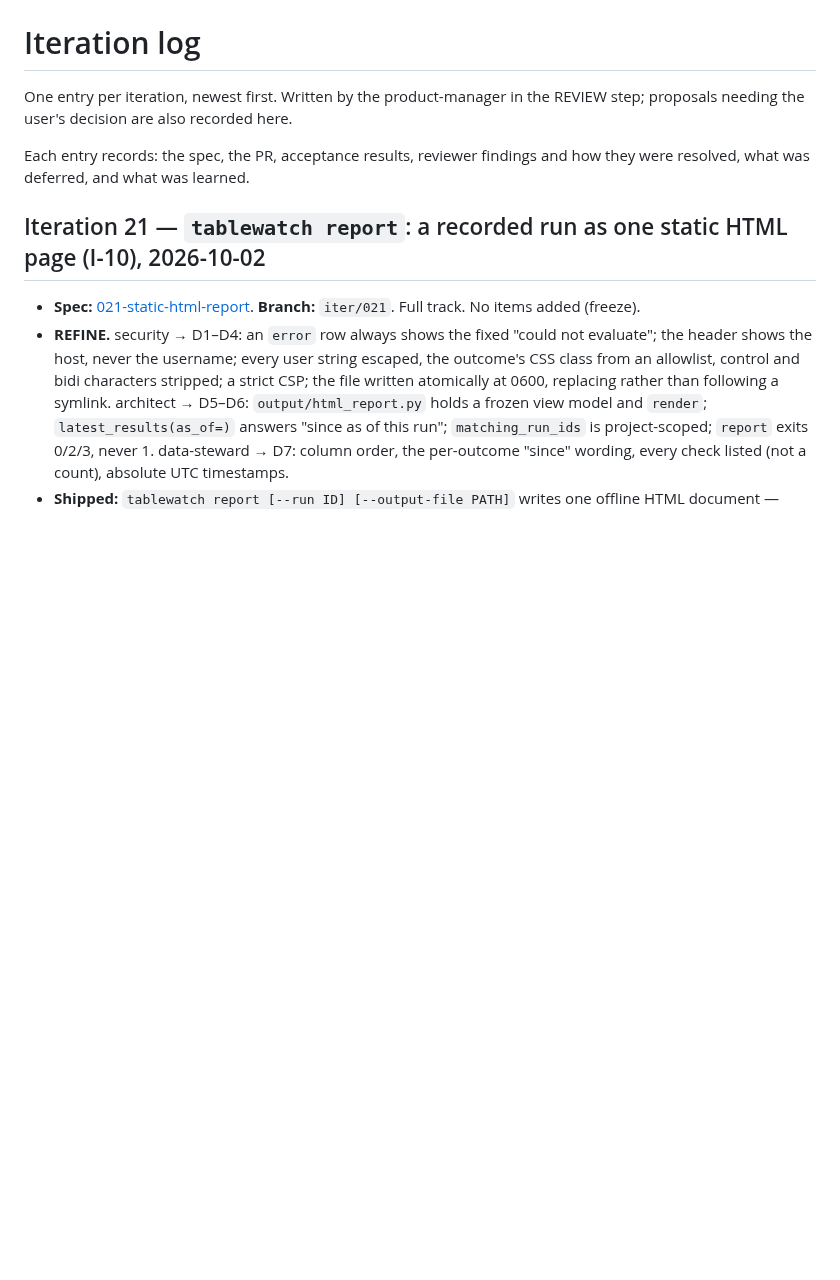
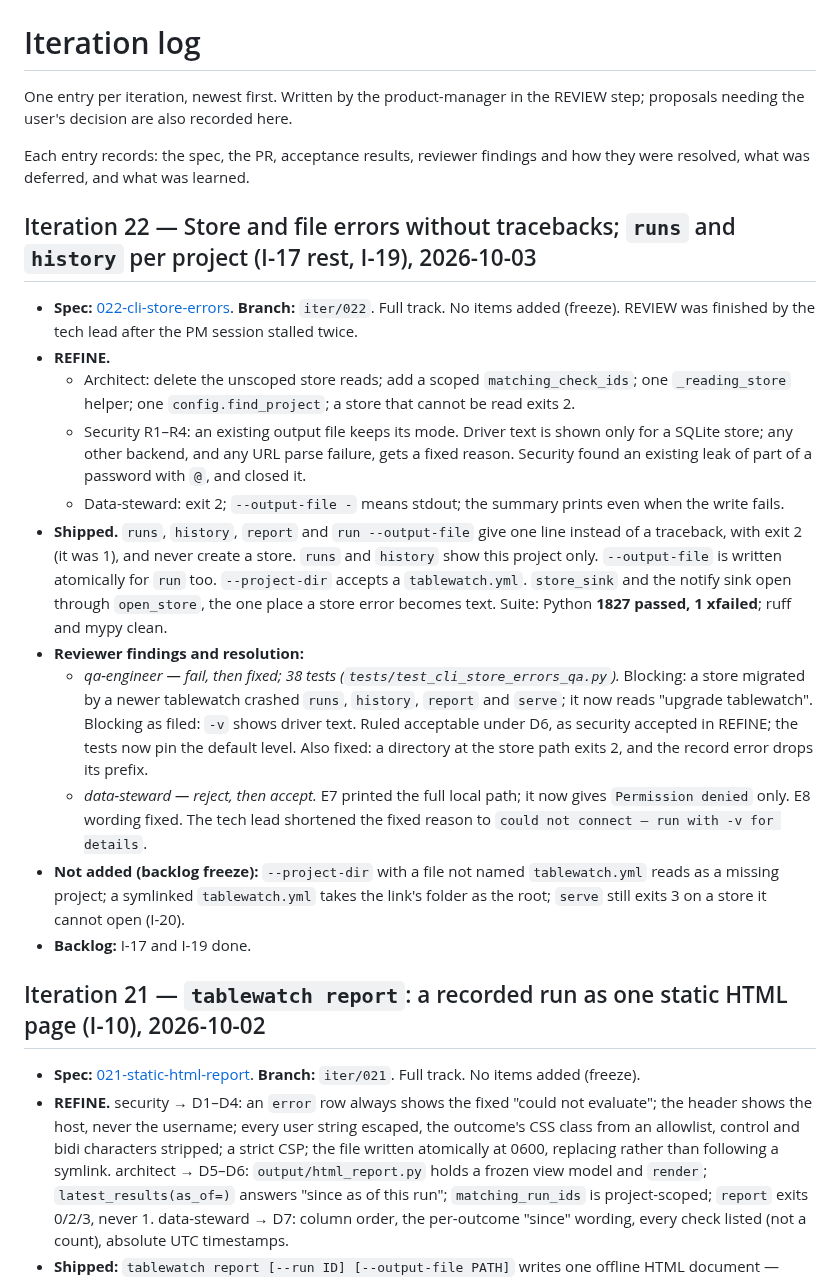
Before and after one commit to geoffkoh/tablewatch, a Markdown page: docs/product/ITERATIONS.md, the part around the change. Rendered like a GitHub page; blank space fills up the shorter version.

Commit message:
Iteration 22 review: log, changelog, backlog (I-17, I-19 done)
Co-Authored-By: Claude Opus 5.5 <noreply@anthropic.com>

```diff
--- a/docs/product/ITERATIONS.md
+++ b/docs/product/ITERATIONS.md
@@ -5,6 +5,36 @@ REVIEW step; proposals needing the user's decision are also recorded here.
 
 Each entry records: the spec, the PR, acceptance results, reviewer findings
 and how they were resolved, what was deferred, and what was learned.
+
+## Iteration 22 — Store and file errors without tracebacks; `runs` and `history` per project (I-17 rest, I-19), 2026-10-03
+
+- **Spec:** [022-cli-store-errors](specs/022-cli-store-errors.md). **Branch:** `iter/022`. Full track.
+  No items added (freeze). REVIEW was finished by the tech lead after the PM session stalled twice.
+- **REFINE.**
+  - Architect: delete the unscoped store reads; add a scoped `matching_check_ids`; one
+    `_reading_store` helper; one `config.find_project`; a store that cannot be read exits 2.
+  - Security R1–R4: an existing output file keeps its mode. Driver text is shown only for a SQLite
+    store; any other backend, and any URL parse failure, gets a fixed reason. Security found an
+    existing leak of part of a password with `@`, and closed it.
+  - Data-steward: exit 2; `--output-file -` means stdout; the summary prints even when the write fails.
+- **Shipped.** `runs`, `history`, `report` and `run --output-file` give one line instead of a
+  traceback, with exit 2 (it was 1), and never create a store. `runs` and `history` show this
+  project only. `--output-file` is written atomically for `run` too. `--project-dir` accepts a
+  `tablewatch.yml`. `store_sink` and the notify sink open through `open_store`, the one place a store
+  error becomes text. Suite: Python **1827 passed, 1 xfailed**; ruff and mypy clean.
+- **Reviewer findings and resolution:**
+  - *qa-engineer — fail, then fixed; 38 tests (`tests/test_cli_store_errors_qa.py`).* Blocking:
+    a store migrated by a newer tablewatch crashed `runs`, `history`, `report` and `serve`; it now
+    reads "upgrade tablewatch". Blocking as filed: `-v` shows driver text. Ruled acceptable under
+    D6, as security accepted in REFINE; the tests now pin the default level. Also fixed: a directory
+    at the store path exits 2, and the record error drops its prefix.
+  - *data-steward — reject, then accept.* E7 printed the full local path; it now gives
+    `Permission denied` only. E8 wording fixed. The tech lead shortened the fixed reason to
+    `could not connect — run with -v for details`.
+- **Not added (backlog freeze):** `--project-dir` with a file not named `tablewatch.yml` reads as a
+  missing project; a symlinked `tablewatch.yml` takes the link's folder as the root; `serve` still
+  exits 3 on a store it cannot open (I-20).
+- **Backlog:** I-17 and I-19 done.
 
 ## Iteration 21 — `tablewatch report`: a recorded run as one static HTML page (I-10), 2026-10-02
 
```
Also changed, not shown: CHANGELOG.md (+29 -0 lines), docs/product/BACKLOG.md (+3 -3 lines).
